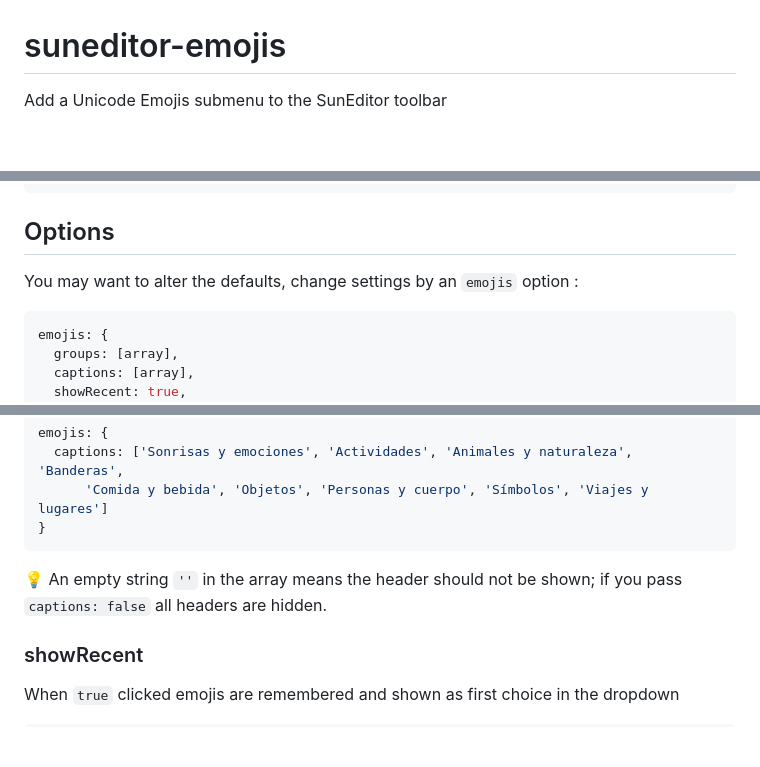
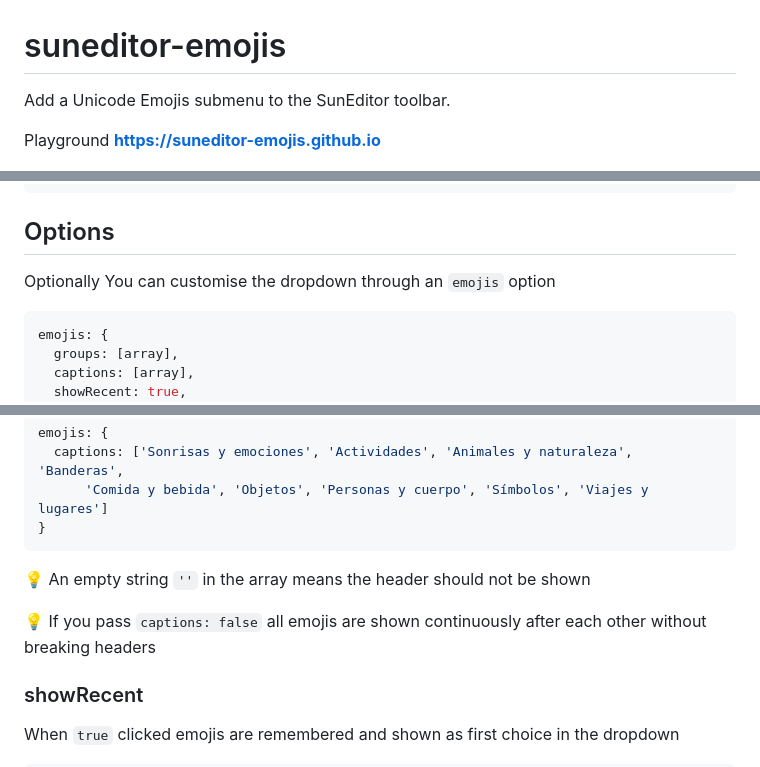
Before and after one commit to davidkonrad/suneditor-emojis, a Markdown page: README.md, 3 parts joined by grey strips. GitHub-like rendering; blank space fills up the shorter version.

Commit message:
support for captions: false, continuously floating emojis

````diff
--- a/README.md
+++ b/README.md
@@ -1,6 +1,8 @@
 # suneditor-emojis
 
-Add a Unicode Emojis submenu to the SunEditor toolbar
+Add a Unicode Emojis submenu to the SunEditor toolbar.
+
+Playground **https://suneditor-emojis.github.io**
 
 ![SunEditor Emojis plugin](assets/sample.png)
 
@@ -31,7 +33,7 @@ const editor = SUNEDITOR.create('editor', {
 ```
 
 ## Options
-You may want to alter the defaults, change settings by an ```emojis``` option :
+Optionally You can customise the dropdown through an ```emojis``` option
 ```javascript
 emojis: {
   groups: [array],
@@ -90,8 +92,9 @@ emojis: {
       'Comida y bebida', 'Objetos', 'Personas y cuerpo', 'Símbolos', 'Viajes y lugares']
 }
 ```
-💡 An empty string ```''``` in the array means the header should not be shown;
-if you pass ```captions: false``` all headers are hidden.
+💡 An empty string ```''``` in the array means the header should not be shown
+
+💡 If you pass ```captions: false``` all emojis are shown continuously after each other without breaking headers
 
 ### showRecent
 When ```true``` clicked emojis are remembered and shown as first choice in the dropdown
````
